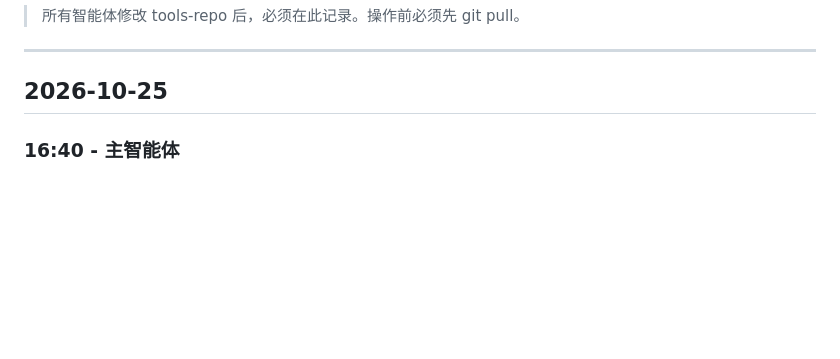
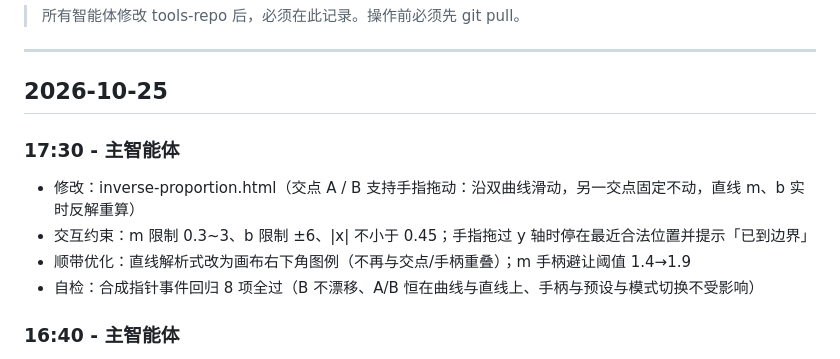
Before and after one commit to friend1sky1/tools, a Markdown page: CHANGELOG.md, the part around the change. GitHub-like rendering; blank space fills up the shorter version.

Commit message:
docs: 记录交点拖动功能

```diff
--- a/CHANGELOG.md
+++ b/CHANGELOG.md
@@ -5,6 +5,12 @@
 ---
 
 ## 2026-10-25
+
+### 17:30 - 主智能体
+- 修改：inverse-proportion.html（交点 A / B 支持手指拖动：沿双曲线滑动，另一交点固定不动，直线 m、b 实时反解重算）
+- 交互约束：m 限制 0.3~3、b 限制 ±6、|x| 不小于 0.45；手指拖过 y 轴时停在最近合法位置并提示「已到边界」
+- 顺带优化：直线解析式改为画布右下角图例（不再与交点/手柄重叠）；m 手柄避让阈值 1.4→1.9
+- 自检：合成指针事件回归 8 项全过（B 不漂移、A/B 恒在曲线与直线上、手柄与预设与模式切换不受影响）
 
 ### 16:40 - 主智能体
 - 新增：inverse-proportion.html（反比例函数与直线 · 相交与求面积，三模式：△AOB / 矩形|k| / △COD）
```
